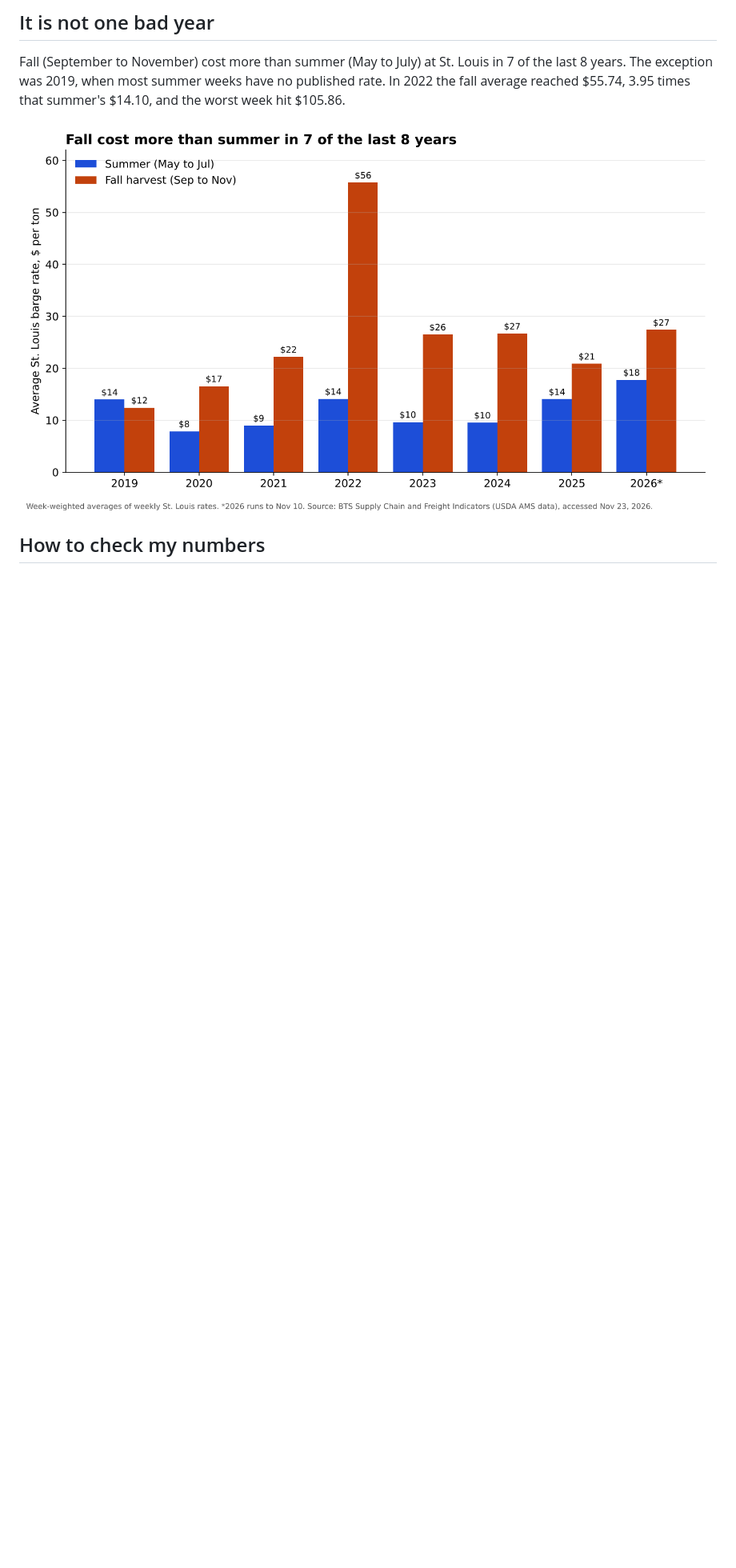
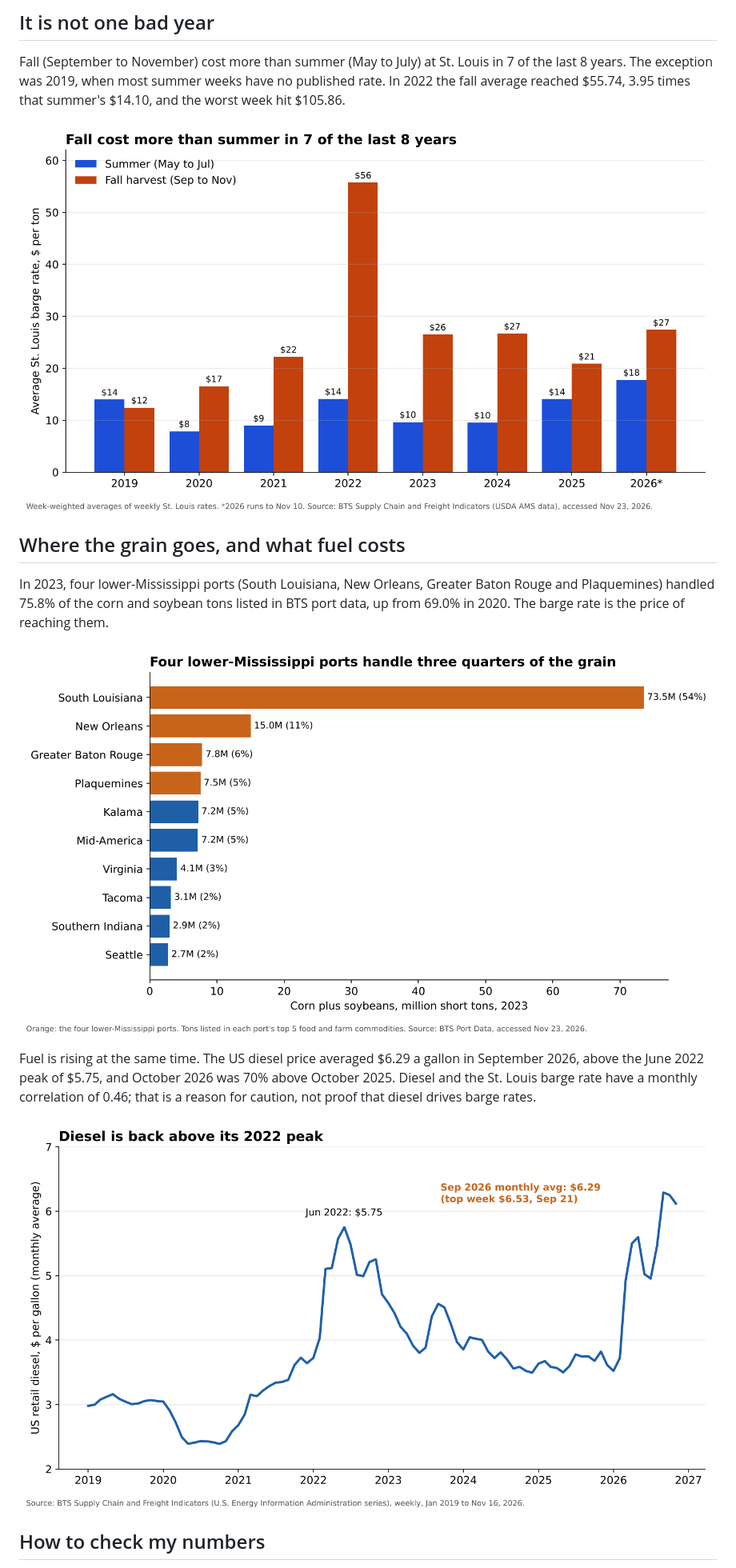
Before and after one commit to thomasjamesmu/gmba634-term-project, a Markdown page: README.md, the part around one of its changes. Shown at 80% size. Drawn GitHub-style; pictures changed too: dashboard/diesel-chart.png (added), dashboard/grain-ports-chart.png (added); blank space fills up the shorter version.

```diff
--- a/README.md
+++ b/README.md
@@ -22,4 +25,13 @@ Fall (September to November) cost more than summer (May to July) at St. Louis in
 
 ![Grouped bar chart of the average St. Louis barge rate in summer (May to July) and fall (September to November) for each year from 2019 to 2026. Fall is higher in every year except 2019, with the largest gap in 2022 ($14 summer versus $56 fall).](./dashboard/summer-vs-fall-chart.png)
 
+## Where the grain goes, and what fuel costs
+In 2023, four lower-Mississippi ports (South Louisiana, New Orleans, Greater Baton Rouge and Plaquemines) handled 75.8% of the corn and soybean tons listed in BTS port data, up from 69.0% in 2020. The barge rate is the price of reaching them.
+
+![Horizontal bar chart of corn plus soybean tons handled at the top 10 ports in 2023. South Louisiana leads with 73.5 million tons; the four lower-Mississippi ports are highlighted in orange.](./dashboard/grain-ports-chart.png)
+
+Fuel is rising at the same time. The US diesel price averaged $6.29 a gallon in September 2026, above the June 2022 peak of $5.75, and October 2026 was 70% above October 2025. Diesel and the St. Louis barge rate have a monthly correlation of 0.46; that is a reason for caution, not proof that diesel drives barge rates.
+
+![Line chart of the monthly average US diesel price from January 2019 to November 2026, with the June 2022 peak of $5.75 and the September 2026 high of $6.29 marked.](./dashboard/diesel-chart.png)
+
 ## How to check my numbers
```
Also changed, not shown: other parts of README.md (+15 -12 lines), analysis/number-trail.md (+11 -0 lines), data/SOURCES.md (+20 -4 lines), datasets/diesel-prices.md (added, +32 -0 lines), datasets/grain-ports.md (added, +33 -0 lines), 5 other files.
